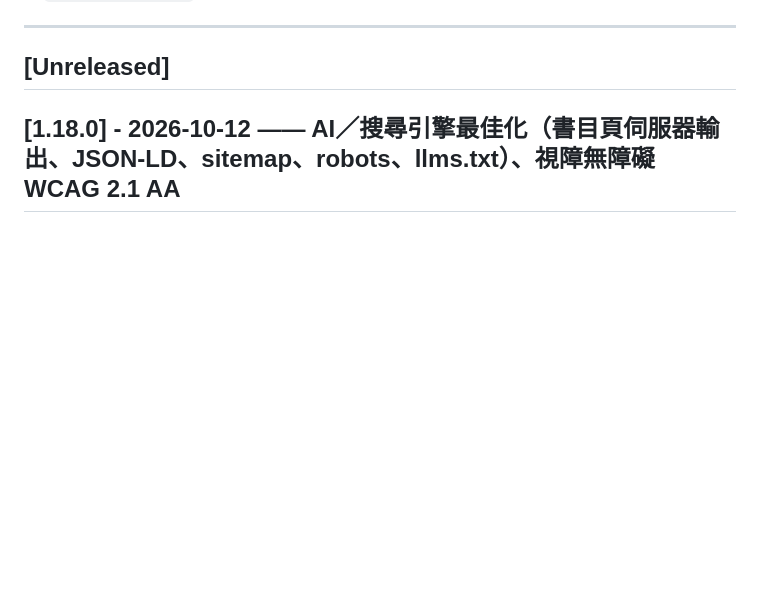
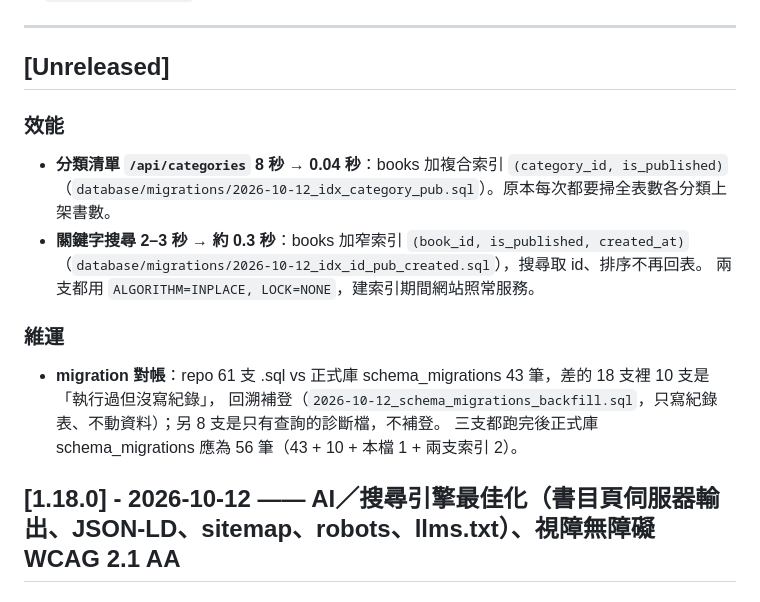
Before and after one commit to CCNDA/books.zh.church, a Markdown page: CHANGELOG.md, the part around the change. GitHub-like rendering; blank space fills up the shorter version.

Commit message:
docs: CHANGELOG [Unreleased] 補上除錯批（兩支索引、migration 補登）
三支 migration 跑完後正式庫 schema_migrations 預期 56 筆（43+10+1+2）。
Asana 1219384840302646、1219384828338400

Co-Authored-By: Claude Opus 5.5 <noreply@anthropic.com>

```diff
--- a/CHANGELOG.md
+++ b/CHANGELOG.md
@@ -12,6 +12,20 @@
 ---
 
 ## [Unreleased]
+
+### 效能
+
+- **分類清單 `/api/categories` 8 秒 → 0.04 秒**：books 加複合索引 `(category_id, is_published)`
+  （`database/migrations/2026-10-12_idx_category_pub.sql`）。原本每次都要掃全表數各分類上架書數。
+- **關鍵字搜尋 2–3 秒 → 約 0.3 秒**：books 加窄索引 `(book_id, is_published, created_at)`
+  （`database/migrations/2026-10-12_idx_id_pub_created.sql`），搜尋取 id、排序不再回表。
+  兩支都用 `ALGORITHM=INPLACE, LOCK=NONE`，建索引期間網站照常服務。
+
+### 維運
+
+- **migration 對帳**：repo 61 支 .sql vs 正式庫 schema_migrations 43 筆，差的 18 支裡 10 支是「執行過但沒寫紀錄」，
+  回溯補登（`2026-10-12_schema_migrations_backfill.sql`，只寫紀錄表、不動資料）；另 8 支是只有查詢的診斷檔，不補登。
+  三支都跑完後正式庫 schema_migrations 應為 56 筆（43 + 10 + 本檔 1 + 兩支索引 2）。
 
 
 ## [1.18.0] - 2026-10-12 —— AI／搜尋引擎最佳化（書目頁伺服器輸出、JSON-LD、sitemap、robots、llms.txt）、視障無障礙 WCAG 2.1 AA
```
